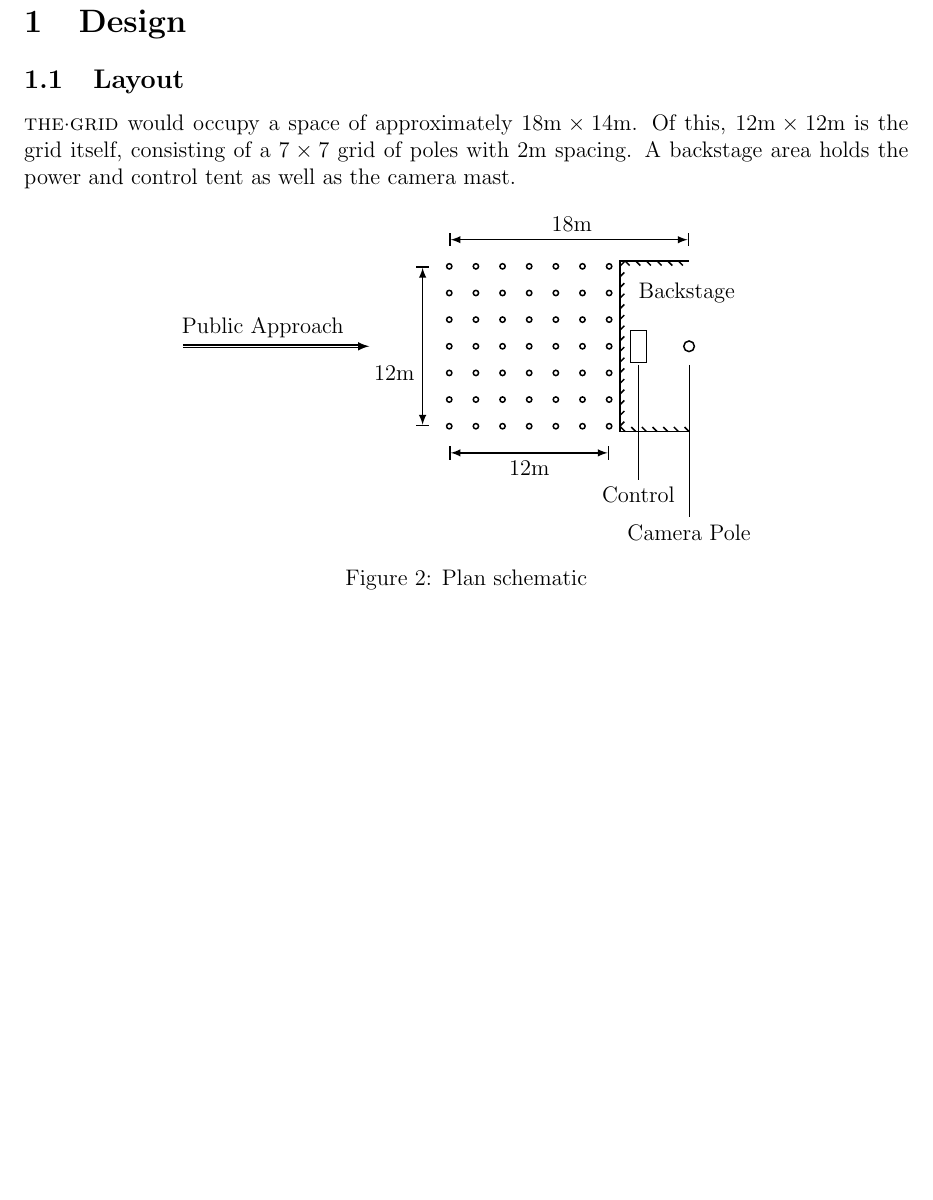
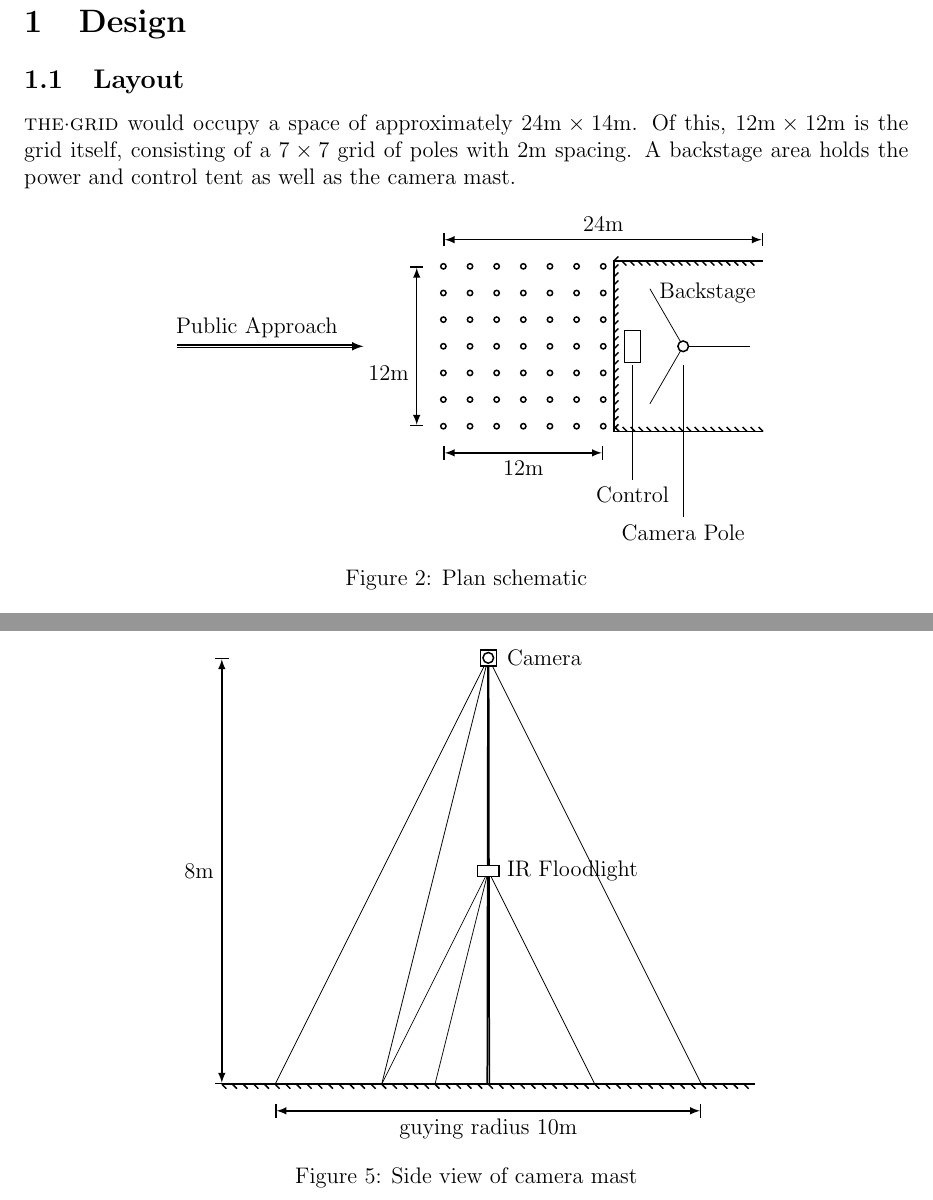
Before and after one commit to cillian64/thegrid, a LaTeX paper (docs/proposal/proposal.tex): part of page 3 of 11 before the commit and two parts of pages 3 and 7 of 12 after it, the two joined at a grey line, cut so that both start at the same text, the shorter picture padded with empty space. Compiled offline with pdfLaTeX.

Commit message:
add pole diagram

```diff
--- a/docs/proposal/proposal.tex
+++ b/docs/proposal/proposal.tex
@@ -70,16 +70,20 @@ control tent as well as the camera mast.
         \foreach \y in {-1.5cm, -1.0cm, -0.5cm, 0.0cm, 0.5cm, 1.0cm, 1.5cm}
             \draw (\x, \y) circle (0.5mm) coordinate (\x\y);
 
-    \draw (4.5cm, -1.6cm) -- (3.2cm, -1.6cm) -- (3.2cm, 1.6cm) -- (4.5cm, 1.6cm);
-    \draw[decoration={border,segment length=2mm,amplitude=1.2mm,
+    \draw (6.0cm, -1.6cm) -- (3.2cm, -1.6cm) -- (3.2cm, 1.6cm) -- (6.0cm, 1.6cm);
+    \draw[decoration={border,segment length=1.5mm,amplitude=1.2mm,
                       mirror,angle=45},decorate]
-         (4.5cm, -1.6cm) -- (3.2cm, -1.6cm) -- (3.2cm, 1.6cm) -- (4.5cm, 1.6cm);
-    \draw (3.4cm, 1.0cm) node[right] {Backstage};
+         (6.0cm, -1.6cm) -- (3.2cm, -1.6cm) -- (3.2cm, 1.6cm) -- (6.0cm, 1.6cm);
+    \draw (3.9cm, 1.0cm) node[right] {Backstage};
 
     \draw (3.4cm, -0.3cm) rectangle (3.7cm, 0.3cm) coordinate (control);
     \draw[thin] (3.55cm, -0.35cm) -- (3.55cm, -2.5cm) node[below] {Control};
 
-    \draw (4.5cm, 0.0cm) circle (1mm) coordinate (camera);
+    \draw[thin] (4.5cm, 0cm) -- ++(-0.625cm, -1.08cm);
+    \draw[thin] (4.5cm, 0cm) -- ++(-0.625cm, 1.08cm);
+    \draw[thin] (4.5cm, 0cm) -- ++(1.25cm, 0cm);
+
+    \draw[fill=white] (4.5cm, 0.0cm) circle (1mm) coordinate (camera);
     \draw[thin] (4.5cm, -0.35cm) -- (4.5cm, -3.2cm) node[below] {Camera Pole};
 
     \draw[->, double] (-5.0cm, 0.0cm) -- (-1.5cm, 0.0cm);
@@ -91,8 +95,8 @@ control tent as well as the camera mast.
     \draw[|<->|] (-0.5cm, -1.5cm) -- (-0.5cm, 1.5cm);
     \draw (-0.5cm, -0.5cm) node[left] {12m};
 
-    \draw[|<->|] (0cm, 2.0cm) -- (4.5cm, 2.0cm);
-    \draw (2.3cm, 2.0cm) node[above] {18m};
+    \draw[|<->|] (0cm, 2.0cm) -- (6.0cm, 2.0cm);
+    \draw (3.0cm, 2.0cm) node[above] {24m};
 
     \end{tikzpicture}
     \caption{Plan schematic}
@@ -265,6 +269,43 @@ problematic patterns such as flashing.
     \end{tikzpicture}
     \caption{Top view of a single pole with LED strip}
 \end{figure}
+
+
+\begin{figure}[h]
+      \centering
+      \begin{tikzpicture}[
+          >=latex, thick,
+      ]
+      \draw (-5cm, 0cm) -- (5cm, 0cm);
+      \draw[decoration={border,segment length=2mm,amplitude=1.2mm,
+                        mirror,angle=45},decorate] (-5cm, 0cm) -- (5cm, 0cm);
+
+      \draw (-0.2mm, 0) -- (-0.075mm, 8cm) -- (0.075mm, 8cm) -- (0.2mm, 0);
+
+      \draw[thin] (0, 4cm) -- (-2cm, 0);
+      \draw[thin] (0, 4cm) -- (-1cm, 0);
+      \draw[thin] (0, 4cm) -- (2cm, 0);
+
+      \draw[thin] (0, 8cm) -- (-4cm, 0);
+      \draw[thin] (0, 8cm) -- (-2cm, 0);
+      \draw[thin] (0, 8cm) -- (4cm, 0);
+
+      \draw[|<->|] (-5cm, 0) -- (-5cm, 8cm);
+      \draw (-5cm, 4cm) node[left] {8\metre};
+
+      \draw[fill=white] (-0.2cm, 3.9cm) rectangle (0.2cm, 4.1cm);
+      \draw (0.2cm, 4cm) node[right] {IR Floodlight};
+
+      \draw[fill=white] (-0.15cm, 7.85cm) rectangle (0.15cm, 8.15cm);
+      \draw[fill=white] (0, 8cm) circle (0.1cm);
+      \draw (0.2cm, 8cm) node[right] {Camera};
+
+      \draw[|<->|] (-4cm, -0.5cm) -- (4cm, -0.5cm);
+      \draw (0cm, -0.5cm) node [below] {guying radius 10\metre};
+
+      \end{tikzpicture}
+      \caption{Side view of camera mast}
+  \end{figure}
 
 %%%%%%%%%%%%%%%%%%%%%%%%%%%%%%%%%%%%%%%%%%%%%%%%%%%%%%%%%%%%%%%%%%%%%%%%%%%
 \clearpage
```
Also changed, not shown: docs/proposal/proposal.pdf, docs/proposal/proposal.tex (4 more changed lines).
